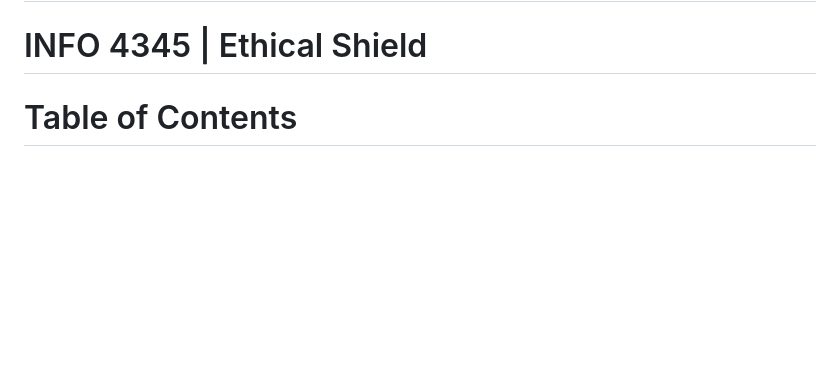
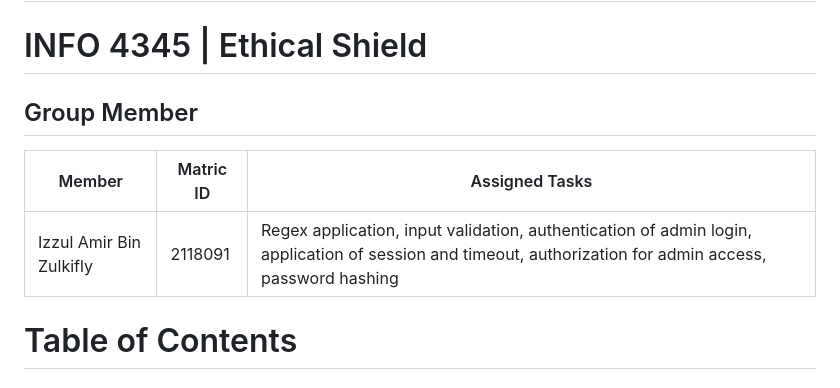
Before and after one commit to izzulamirr/Group_project, a Markdown page: README.md, the part around the change. GitHub-like rendering; blank space fills up the shorter version.

```diff
--- a/README.md
+++ b/README.md
@@ -1,5 +1,9 @@
 # Group Project Report
 # INFO 4345 | Ethical Shield
+## Group Member
+|Member                      |Matric ID| Assigned Tasks
+|----------------------------|---------|---------
+|Izzul Amir Bin Zulkifly     |2118091  | Regex application, input validation, authentication of admin login, application of session and timeout, authorization for admin access, password hashing
 
 
 # Table of Contents
```
